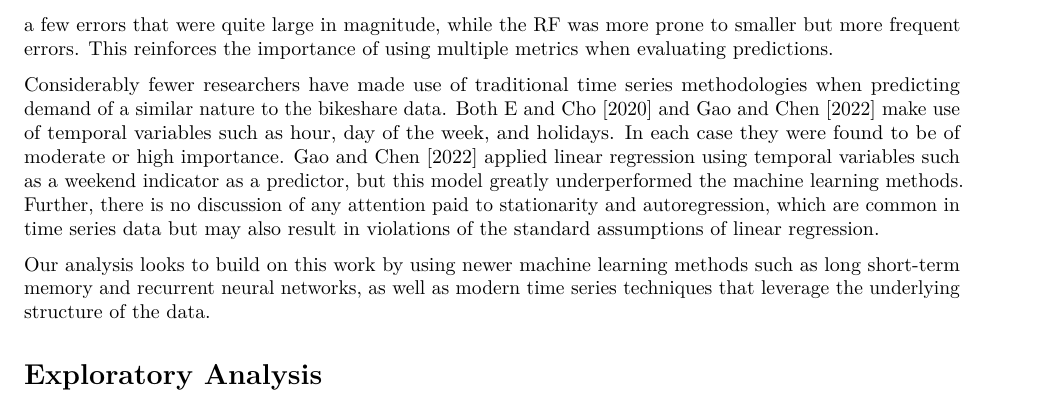
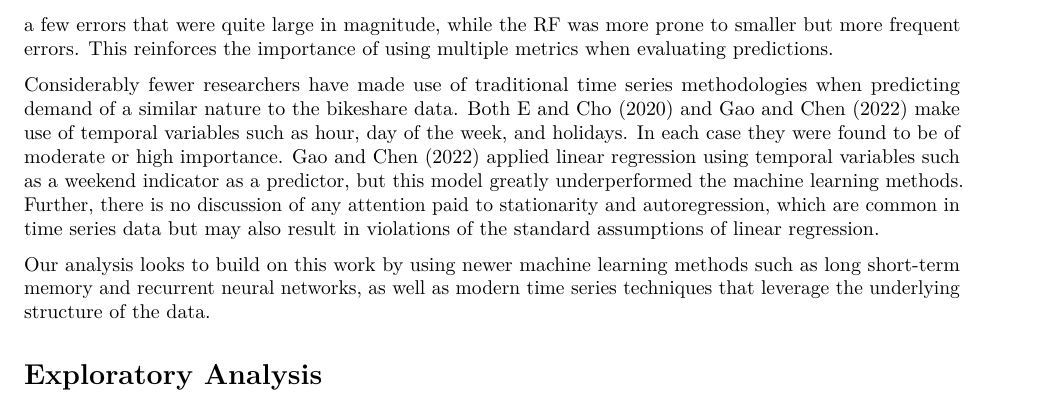
Before and after one commit to wkdavis/STAT685, an R Markdown document (BikeFinal.Rmd): part of page 2 of 16, cut so that both start at the same text. Rendered offline with R 4.5, knitr and Pandoc, then LaTeX, with nearby package versions; some code elsewhere in the file could not run offline; common packages that the code uses without loading them are loaded.

Commit message:
use round parentheses instead of square brackets for citations

```diff
--- a/BikeFinal.Rmd
+++ b/BikeFinal.Rmd
@@ -11,6 +11,8 @@ output:
     extra_dependencies: ["amsmath", "float", "booktabs"]
     keep_tex: true
     fig_caption: yes
+    includes:
+      in_header: preamble.tex
 bibliography: citations.bib
 editor_options:
   chunk_output_type: console
```
Also changed, not shown: preamble.tex (added), 1 other file.
